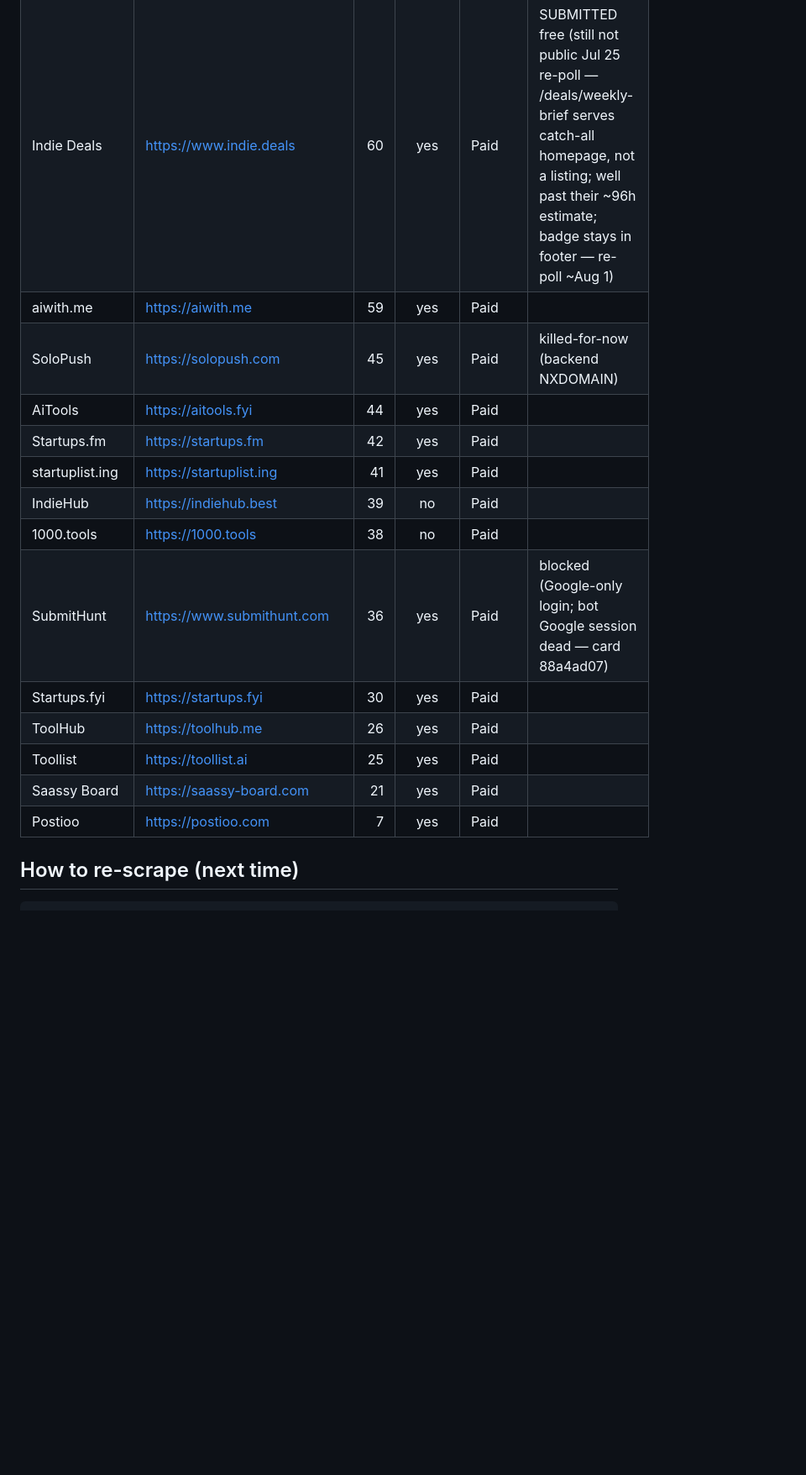
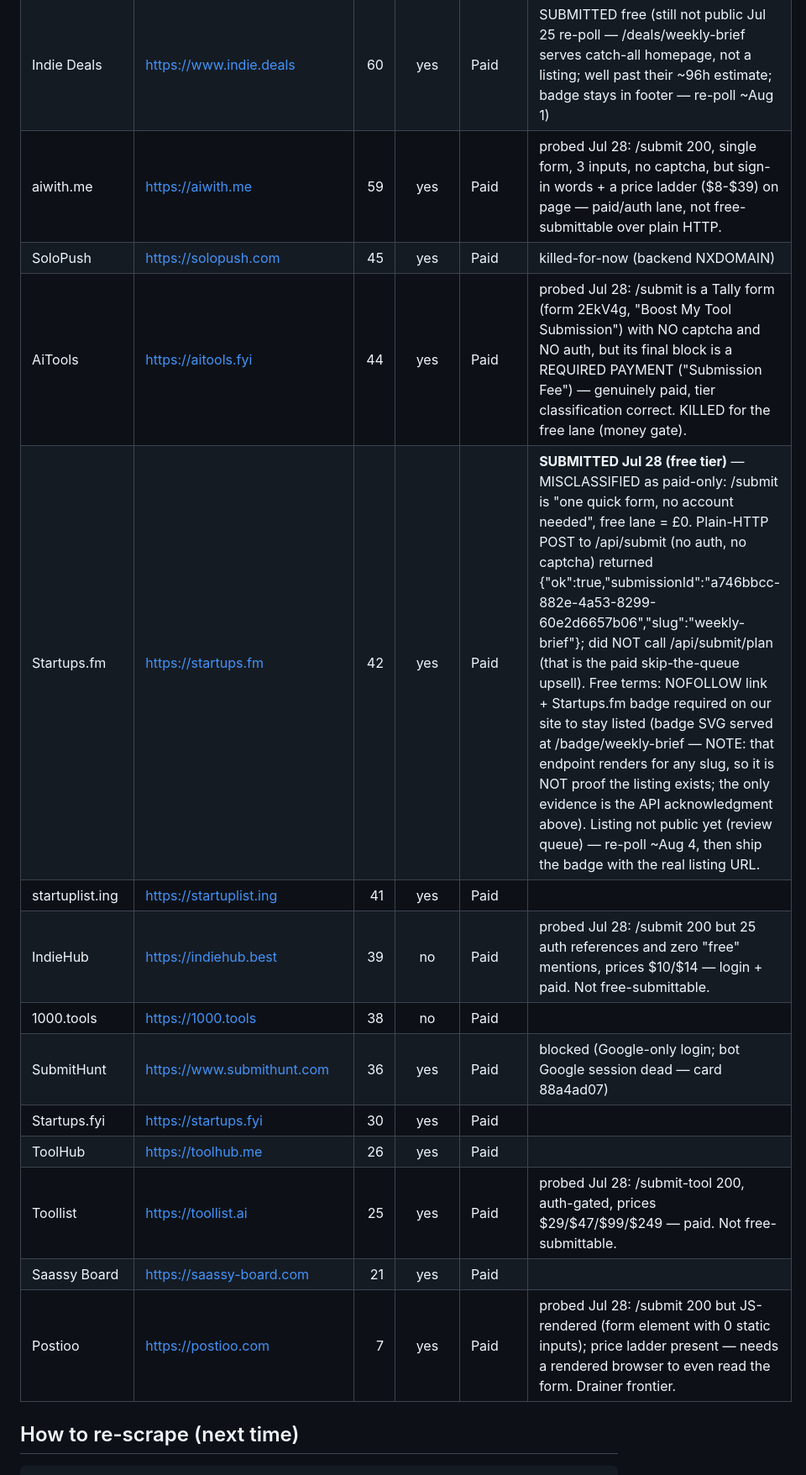
Before and after one commit to Eastkap/autocomp, a Markdown page: tools/launchdirectories-list.md, the part around one of its changes. Shown at 84% size. Drawn GitHub-style; blank space fills up the shorter version.

````diff
--- a/tools/launchdirectories-list.md
+++ b/tools/launchdirectories-list.md
@@ -124,19 +124,19 @@ Re-scrape recipe at the bottom. Sorted by Ahrefs Domain Rating (DR) desc within
 | SubmitAiTools | https://submitaitools.org | 75 | no | Paid |  |
 | Uneed | https://www.uneed.best?atp=pBmSdT | 75 | yes | Paid | SUBMITTED-VERIFIED via free waiting line (launch Nov 30) |
 | Indie Deals | https://www.indie.deals | 60 | yes | Paid | SUBMITTED free (still not public Jul 25 re-poll — /deals/weekly-brief serves catch-all homepage, not a listing; well past their ~96h estimate; badge stays in footer — re-poll ~Aug 1) |
-| aiwith.me | https://aiwith.me | 59 | yes | Paid |  |
+| aiwith.me | https://aiwith.me | 59 | yes | Paid | probed Jul 28: /submit 200, single form, 3 inputs, no captcha, but sign-in words + a price ladder ($8-$39) on page — paid/auth lane, not free-submittable over plain HTTP. |
 | SoloPush | https://solopush.com | 45 | yes | Paid | killed-for-now (backend NXDOMAIN) |
-| AiTools | https://aitools.fyi | 44 | yes | Paid |  |
-| Startups.fm | https://startups.fm | 42 | yes | Paid |  |
+| AiTools | https://aitools.fyi | 44 | yes | Paid | probed Jul 28: /submit is a Tally form (form 2EkV4g, "Boost My Tool Submission") with NO captcha and NO auth, but its final block is a REQUIRED PAYMENT ("Submission Fee") — genuinely paid, tier classification correct. KILLED for the free lane (money gate). |
+| Startups.fm | https://startups.fm | 42 | yes | Paid | **SUBMITTED Jul 28 (free tier)** — MISCLASSIFIED as paid-only: /submit is "one quick form, no account needed", free lane = £0. Plain-HTTP POST to /api/submit (no auth, no captcha) returned {"ok":true,"submissionId":"a746bbcc-882e-4a53-8299-60e2d6657b06","slug":"weekly-brief"}; did NOT call /api/submit/plan (that is the paid skip-the-queue upsell). Free terms: NOFOLLOW link + Startups.fm badge required on our site to stay listed (badge SVG served at /badge/weekly-brief — NOTE: that endpoint renders for any slug, so it is NOT proof the listing exists; the only evidence is the API acknowledgment above). Listing not public yet (review queue) — re-poll ~Aug 4, then ship the badge with the real listing URL. |
 | startuplist.ing | https://startuplist.ing | 41 | yes | Paid |  |
-| IndieHub | https://indiehub.best | 39 | no | Paid |  |
+| IndieHub | https://indiehub.best | 39 | no | Paid | probed Jul 28: /submit 200 but 25 auth references and zero "free" mentions, prices $10/$14 — login + paid. Not free-submittable. |
 | 1000.tools | https://1000.tools | 38 | no | Paid |  |
 | SubmitHunt | https://www.submithunt.com | 36 | yes | Paid | blocked (Google-only login; bot Google session dead — card 88a4ad07) |
 | Startups.fyi | https://startups.fyi | 30 | yes | Paid |  |
 | ToolHub | https://toolhub.me | 26 | yes | Paid |  |
-| Toollist | https://toollist.ai | 25 | yes | Paid |  |
+| Toollist | https://toollist.ai | 25 | yes | Paid | probed Jul 28: /submit-tool 200, auth-gated, prices $29/$47/$99/$249 — paid. Not free-submittable. |
 | Saassy Board | https://saassy-board.com | 21 | yes | Paid |  |
-| Postioo | https://postioo.com | 7 | yes | Paid |  |
+| Postioo | https://postioo.com | 7 | yes | Paid | probed Jul 28: /submit 200 but JS-rendered (form element with 0 static inputs); price ladder present — needs a rendered browser to even read the form. Drainer frontier. |
 
 ## How to re-scrape (next time)
 ```bash
````
Also changed, not shown: other parts of tools/launchdirectories-list.md (+40 -40 lines).
